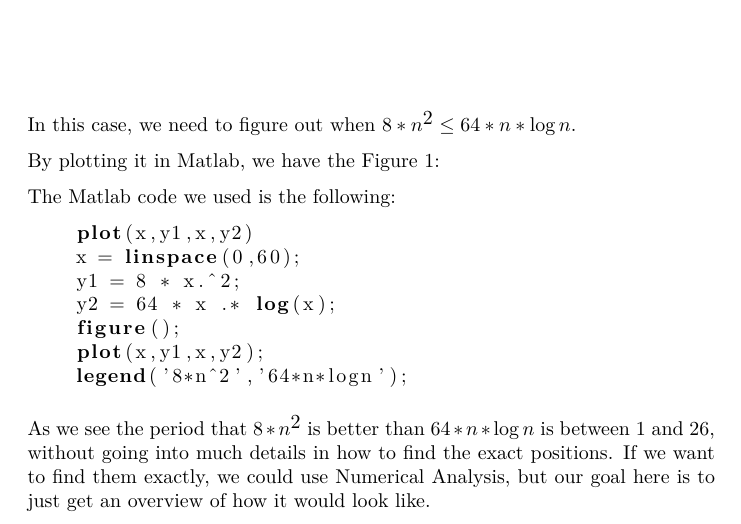
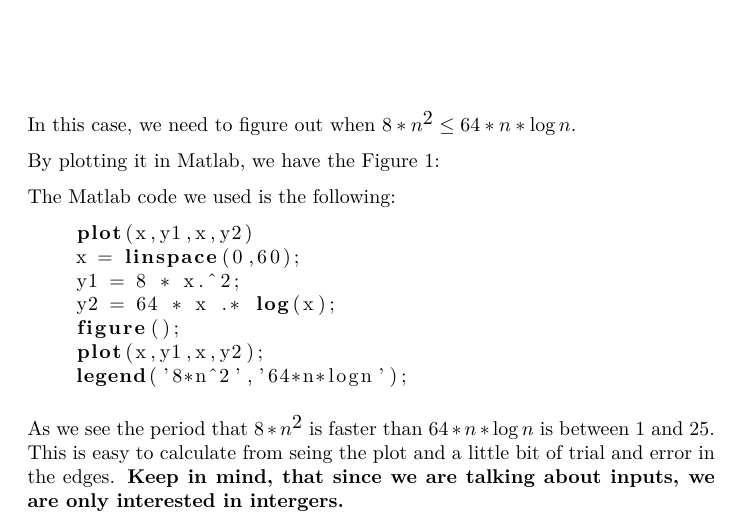
Before and after one commit to LoniasGR/Book-Exercises, a LaTeX document (Introduction to Algorithms/Part 1/Chapter 1 Excercise 1.2-2.tex): part of page 1 of 2, cut so that both start at the same text. Compiled offline with pdfLaTeX.

Commit message:
Updated excercise 1.2-2

```diff
--- a/Introduction to Algorithms/Part 1/Chapter 1 Excercise 1.2-2.tex
+++ b/Introduction to Algorithms/Part 1/Chapter 1 Excercise 1.2-2.tex
@@ -64,5 +64,5 @@ The Matlab code we used is the following:
     legend('8*n^2','64*n*logn');
 \end{lstlisting}
 
-As we see the period that $8*n^{2}$ is better than $64*n*\log{n}$ is between 1 and 26, without going into much details in how to find the exact positions. If we want to find them exactly, we could use Numerical Analysis, but our goal here is to just get an overview of how it would look like.
+As we see the period that $8*n^{2}$ is faster than $64*n*\log{n}$ is between 1 and 25. This is easy to calculate from seing the plot and a little bit of trial and error in the edges. \textbf{Keep in mind, that since we are talking about inputs, we are only interested in intergers.}
 \end{document}
```
Also changed, not shown: Introduction to Algorithms/Part 1/Chapter 1 Excercise 1.2-2.pdf.
